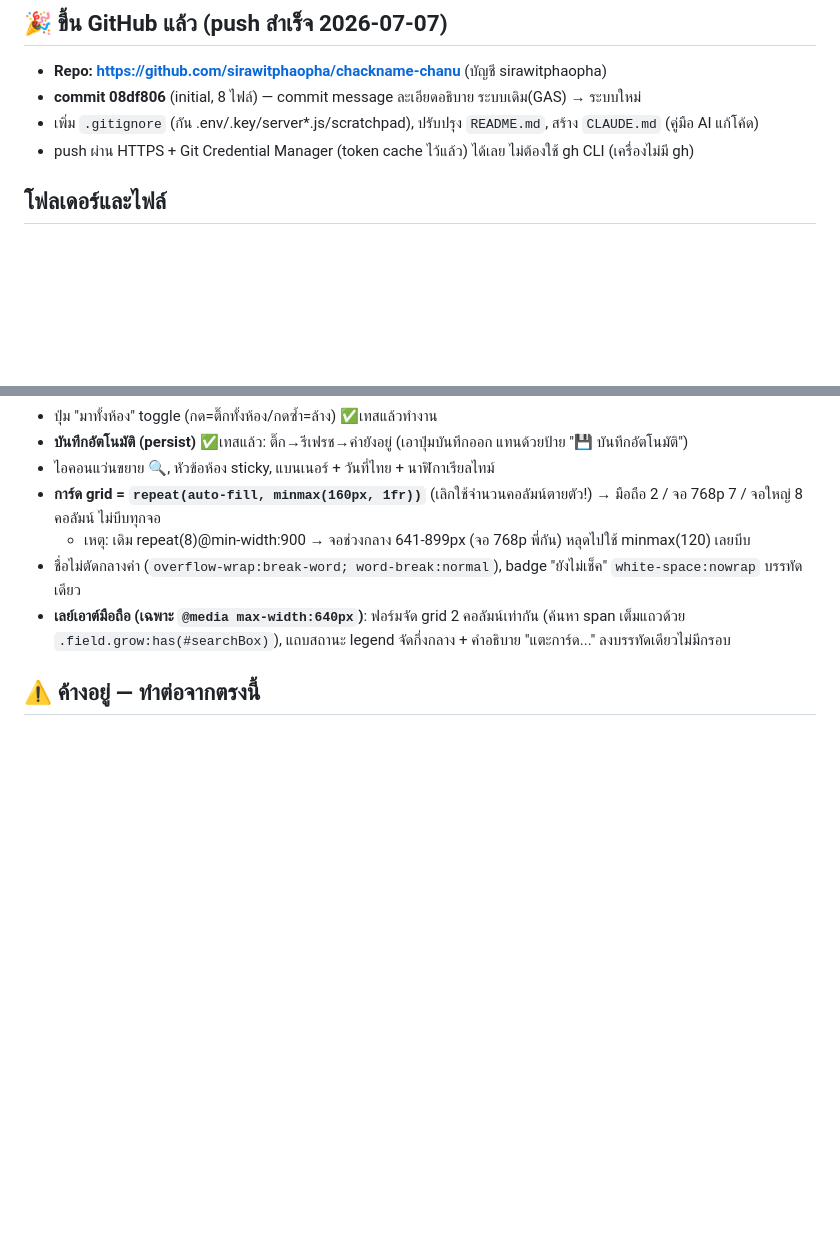
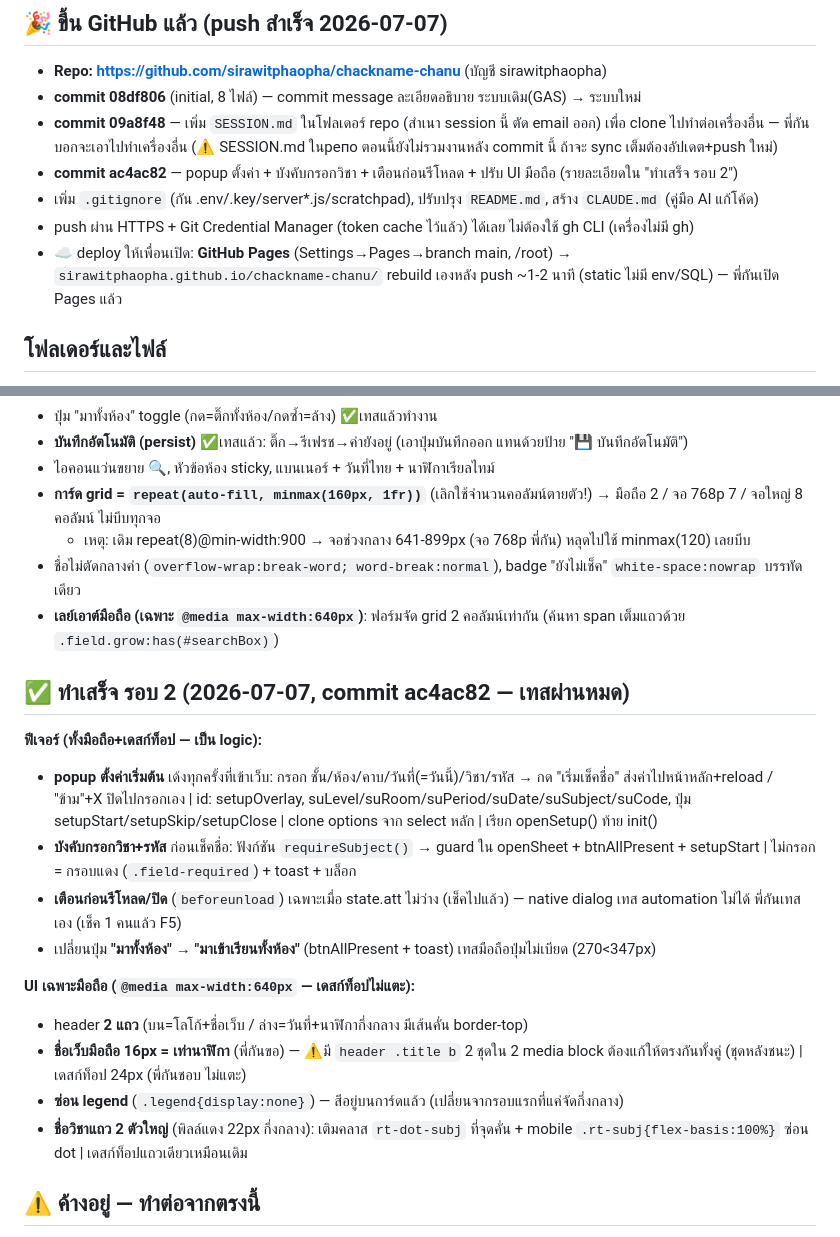
Before and after one commit to sirawitphaopha/chackname-chanu, a Markdown page: SESSION.md, 2 parts joined by grey strips. Drawn GitHub-style; blank space fills up the shorter version.

Commit message:
อัปเดต SESSION.md — งานรอบ 2 (popup/บังคับกรอกวิชา/เตือนรีโหลด/UI มือถือ)
sync บันทึก session ให้ตรงกับ commit ac4ac82 สำหรับ clone ไปทำต่อเครื่องอื่น

Co-Authored-By: Claude Opus 4.8 (1M context) <noreply@anthropic.com>

```diff
--- a/SESSION.md
+++ b/SESSION.md
@@ -8,8 +8,11 @@
 ## 🎉 ขึ้น GitHub แล้ว (push สำเร็จ 2026-07-07)
 - **Repo: https://github.com/sirawitphaopha/chackname-chanu** (บัญชี sirawitphaopha)
 - **commit 08df806** (initial, 8 ไฟล์) — commit message ละเอียดอธิบาย ระบบเดิม(GAS) → ระบบใหม่
+- **commit 09a8f48** — เพิ่ม `SESSION.md` ในโฟลเดอร์ repo (สำเนา session นี้ ตัด email ออก) เพื่อ clone ไปทำต่อเครื่องอื่น — พี่กันบอกจะเอาไปทำเครื่องอื่น (⚠️ SESSION.md ในрепо ตอนนี้ยังไม่รวมงานหลัง commit นี้ ถ้าจะ sync เต็มต้องอัปเดต+push ใหม่)
+- **commit ac4ac82** — popup ตั้งค่า + บังคับกรอกวิชา + เตือนก่อนรีโหลด + ปรับ UI มือถือ (รายละเอียดใน "ทำเสร็จ รอบ 2")
 - เพิ่ม `.gitignore` (กัน .env/.key/server*.js/scratchpad), ปรับปรุง `README.md`, สร้าง `CLAUDE.md` (คู่มือ AI แก้โค้ด)
 - push ผ่าน HTTPS + Git Credential Manager (token cache ไว้แล้ว) ได้เลย ไม่ต้องใช้ gh CLI (เครื่องไม่มี gh)
+- ☁️ deploy ให้เพื่อนเปิด: **GitHub Pages** (Settings→Pages→branch main, /root) → `sirawitphaopha.github.io/chackname-chanu/` rebuild เองหลัง push ~1-2 นาที (static ไม่มี env/SQL) — พี่กันเปิด Pages แล้ว
 
 ## โฟลเดอร์และไฟล์
 - **เว็บใหม่: `C:\Users\PKH\school-checkin-app\`** (เป็น git repo แล้ว)
@@ -46,6 +49,19 @@
 - **การ์ด grid = `repeat(auto-fill, minmax(160px, 1fr))`** (เลิกใช้จำนวนคอลัมน์ตายตัว!) → มือถือ 2 / จอ 768p 7 / จอใหญ่ 8 คอลัมน์ ไม่บีบทุกจอ
   - เหตุ: เดิม repeat(8)@min-width:900 → จอช่วงกลาง 641-899px (จอ 768p พี่กัน) หลุดไปใช้ minmax(120) เลยบีบ
 - ชื่อไม่ตัดกลางคำ (`overflow-wrap:break-word; word-break:normal`), badge "ยังไม่เช็ค" `white-space:nowrap` บรรทัดเดียว
-- **เลย์เอาต์มือถือ (เฉพาะ `@media max-width:640px`)**: ฟอร์มจัด grid 2 คอลัมน์เท่ากัน (ค้นหา span เต็มแถวด้วย `.field.grow:has(#searchBox)`), แถบสถานะ legend จัดกึ่งกลาง + คำอธิบาย "แตะการ์ด..." ลงบรรทัดเดียวไม่มีกรอบ
+- **เลย์เอาต์มือถือ (เฉพาะ `@media max-width:640px`)**: ฟอร์มจัด grid 2 คอลัมน์เท่ากัน (ค้นหา span เต็มแถวด้วย `.field.grow:has(#searchBox)`)
+
+## ✅ ทำเสร็จ รอบ 2 (2026-07-07, commit ac4ac82 — เทสผ่านหมด)
+**ฟีเจอร์ (ทั้งมือถือ+เดสก์ท็อป — เป็น logic):**
+- **popup ตั้งค่าเริ่มต้น** เด้งทุกครั้งที่เข้าเว็บ: กรอก ชั้น/ห้อง/คาบ/วันที่(=วันนี้)/วิชา/รหัส → กด "เริ่มเช็คชื่อ" ส่งค่าไปหน้าหลัก+reload / "ข้าม"+X ปิดไปกรอกเอง | id: setupOverlay, suLevel/suRoom/suPeriod/suDate/suSubject/suCode, ปุ่ม setupStart/setupSkip/setupClose | clone options จาก select หลัก | เรียก openSetup() ท้าย init()
+- **บังคับกรอกวิชา+รหัส** ก่อนเช็คชื่อ: ฟังก์ชัน `requireSubject()` → guard ใน openSheet + btnAllPresent + setupStart | ไม่กรอก = กรอบแดง (`.field-required`) + toast + บล็อก
+- **เตือนก่อนรีโหลด/ปิด** (`beforeunload`) เฉพาะเมื่อ state.att ไม่ว่าง (เช็คไปแล้ว) — native dialog เทส automation ไม่ได้ พี่กันเทสเอง (เช็ค 1 คนแล้ว F5)
+- เปลี่ยนปุ่ม **"มาทั้งห้อง" → "มาเข้าเรียนทั้งห้อง"** (btnAllPresent + toast) เทสมือถือปุ่มไม่เบียด (270<347px)
+
+**UI เฉพาะมือถือ (`@media max-width:640px` — เดสก์ท็อปไม่แตะ):**
+- header **2 แถว** (บน=โลโก้+ชื่อเว็บ / ล่าง=วันที่+นาฬิกากึ่งกลาง มีเส้นคั่น border-top)
+- **ชื่อเว็บมือถือ 16px = เท่านาฬิกา** (พี่กันขอ) — ⚠️มี `header .title b` 2 ชุดใน 2 media block ต้องแก้ให้ตรงกันทั้งคู่ (ชุดหลังชนะ) | เดสก์ท็อป 24px (พี่กันชอบ ไม่แตะ)
+- **ซ่อน legend** (`.legend{display:none}`) — สีอยู่บนการ์ดแล้ว (เปลี่ยนจากรอบแรกที่แค่จัดกึ่งกลาง)
+- **ชื่อวิชาแถว 2 ตัวใหญ่** (พิลล์แดง 22px กึ่งกลาง): เติมคลาส `rt-dot-subj` ที่จุดคั่น + mobile `.rt-subj{flex-basis:100%}` ซ่อน dot | เดสก์ท็อปแถวเดียวเหมือนเดิม
 
 ## ⚠️ ค้างอยู่ — ทำต่อจากตรงนี้
```
Also changed, not shown: other parts of SESSION.md (+2 -2 lines).
